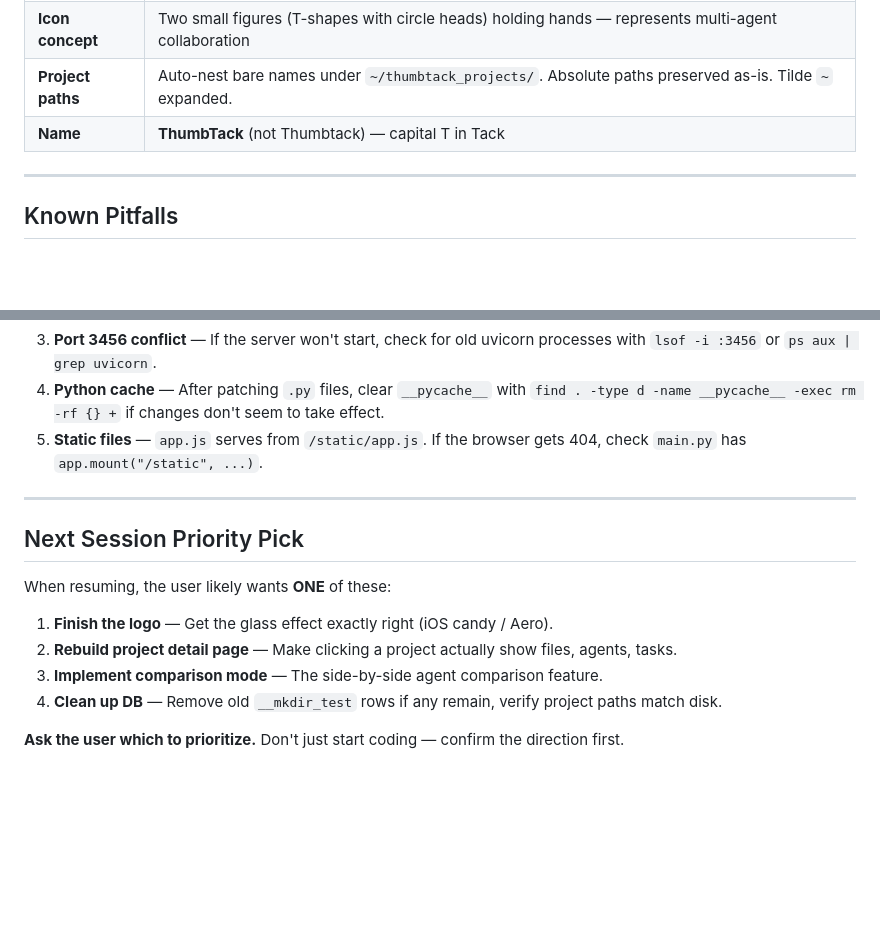
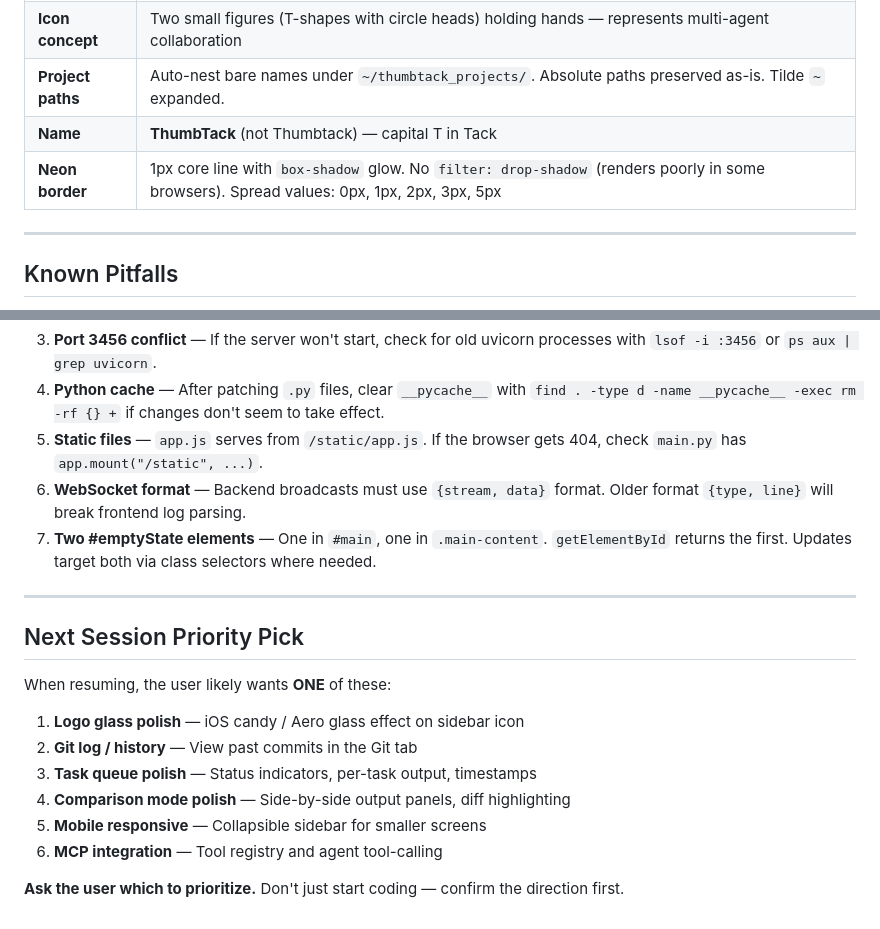
Before and after one commit to JohnColling/thumbtack, a Markdown page: RESUME.md, 2 parts joined by grey strips. Rendered like a GitHub page; blank space fills up the shorter version.

```diff
--- a/RESUME.md
+++ b/RESUME.md
@@ -107,6 +132,7 @@ Sidebar is fixed-width, content area is desktop-sized. Need responsive breakpoin
 | **Icon concept** | Two small figures (T-shapes with circle heads) holding hands — represents multi-agent collaboration |
 | **Project paths** | Auto-nest bare names under `~/thumbtack_projects/`. Absolute paths preserved as-is. Tilde `~` expanded. |
 | **Name** | **ThumbTack** (not Thumbtack) — capital T in Tack |
+| **Neon border** | 1px core line with `box-shadow` glow. No `filter: drop-shadow` (renders poorly in some browsers). Spread values: 0px, 1px, 2px, 3px, 5px |
 
 ---
 
@@ -117,6 +143,8 @@ Sidebar is fixed-width, content area is desktop-sized. Need responsive breakpoin
 3. **Port 3456 conflict** — If the server won't start, check for old uvicorn processes with `lsof -i :3456` or `ps aux | grep uvicorn`.
 4. **Python cache** — After patching `.py` files, clear `__pycache__` with `find . -type d -name __pycache__ -exec rm -rf {} +` if changes don't seem to take effect.
 5. **Static files** — `app.js` serves from `/static/app.js`. If the browser gets 404, check `main.py` has `app.mount("/static", ...)`.
+6. **WebSocket format** — Backend broadcasts must use `{stream, data}` format. Older format `{type, line}` will break frontend log parsing.
+7. **Two #emptyState elements** — One in `#main`, one in `.main-content`. `getElementById` returns the first. Updates target both via class selectors where needed.
 
 ---
 
@@ -124,9 +152,11 @@ Sidebar is fixed-width, content area is desktop-sized. Need responsive breakpoin
 
 When resuming, the user likely wants **ONE** of these:
 
-1. **Finish the logo** — Get the glass effect exactly right (iOS candy / Aero).
-2. **Rebuild project detail page** — Make clicking a project actually show files, agents, tasks.
-3. **Implement comparison mode** — The side-by-side agent comparison feature.
-4. **Clean up DB** — Remove old `__mkdir_test` rows if any remain, verify project paths match disk.
+1. **Logo glass polish** — iOS candy / Aero glass effect on sidebar icon
+2. **Git log / history** — View past commits in the Git tab
+3. **Task queue polish** — Status indicators, per-task output, timestamps
+4. **Comparison mode polish** — Side-by-side output panels, diff highlighting
+5. **Mobile responsive** — Collapsible sidebar for smaller screens
+6. **MCP integration** — Tool registry and agent tool-calling
 
 **Ask the user which to prioritize.** Don't just start coding — confirm the direction first.
```
Also changed, not shown: other parts of RESUME.md (+74 -49 lines).
